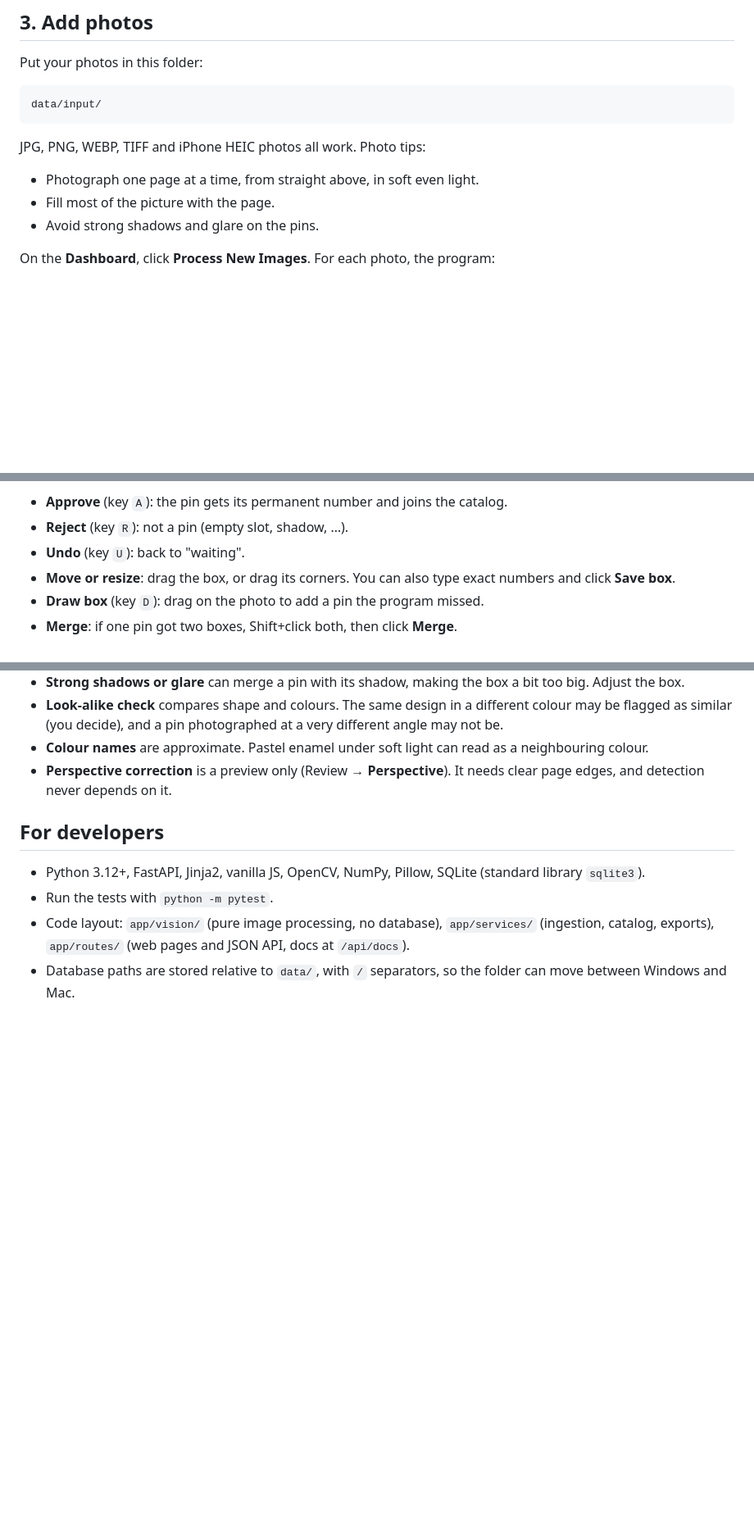
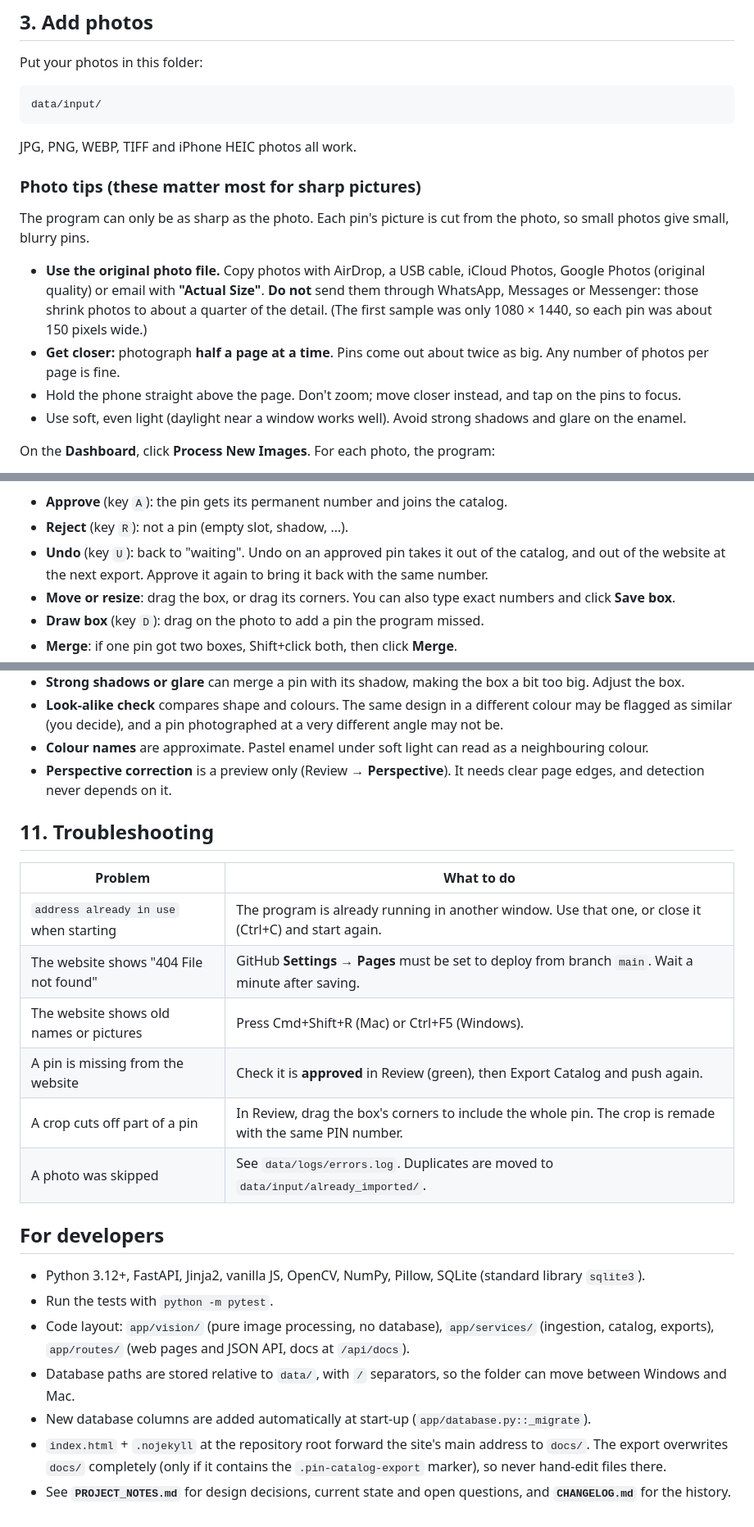
Before and after one commit to Rabelo83/PinCatalog_MG, a Markdown page: README.md, 3 parts joined by grey strips. Shown at 82% size. GitHub-like rendering; blank space fills up the shorter version.

````diff
--- a/README.md
+++ b/README.md
@@ -65,11 +65,16 @@ Put your photos in this folder:
 data/input/
 ```
 
-JPG, PNG, WEBP, TIFF and iPhone HEIC photos all work. Photo tips:
+JPG, PNG, WEBP, TIFF and iPhone HEIC photos all work.
 
-- Photograph one page at a time, from straight above, in soft even light.
-- Fill most of the picture with the page.
-- Avoid strong shadows and glare on the pins.
+### Photo tips (these matter most for sharp pictures)
+
+The program can only be as sharp as the photo. Each pin's picture is cut from the photo, so small photos give small, blurry pins.
+
+- **Use the original photo file.** Copy photos with AirDrop, a USB cable, iCloud Photos, Google Photos (original quality) or email with **"Actual Size"**. **Do not** send them through WhatsApp, Messages or Messenger: those shrink photos to about a quarter of the detail. (The first sample was only 1080 × 1440, so each pin was about 150 pixels wide.)
+- **Get closer:** photograph **half a page at a time**. Pins come out about twice as big. Any number of photos per page is fine.
+- Hold the phone straight above the page. Don't zoom; move closer instead, and tap on the pins to focus.
+- Use soft, even light (daylight near a window works well). Avoid strong shadows and glare on the enamel.
 
 On the **Dashboard**, click **Process New Images**. For each photo, the program:
 
@@ -94,7 +99,7 @@ Click a box to see a preview of its crop on the right. Then:
 
 - **Approve** (key `A`): the pin gets its permanent number and joins the catalog.
 - **Reject** (key `R`): not a pin (empty slot, shadow, …).
-- **Undo** (key `U`): back to "waiting".
+- **Undo** (key `U`): back to "waiting". Undo on an approved pin takes it out of the catalog, and out of the website at the next export. Approve it again to bring it back with the same number.
 - **Move or resize**: drag the box, or drag its corners. You can also type exact numbers and click **Save box**.
 - **Draw box** (key `D`): drag on the photo to add a pin the program missed.
 - **Merge**: if one pin got two boxes, Shift+click both, then click **Merge**.
@@ -254,9 +267,23 @@ Known limitations:
 - **Colour names** are approximate. Pastel enamel under soft light can read as a neighbouring colour.
 - **Perspective correction** is a preview only (Review → **Perspective**). It needs clear page edges, and detection never depends on it.
 
+## 11. Troubleshooting
+
+| Problem | What to do |
+| --- | --- |
+| `address already in use` when starting | The program is already running in another window. Use that one, or close it (Ctrl+C) and start again. |
+| The website shows "404 File not found" | GitHub **Settings → Pages** must be set to deploy from branch `main`. Wait a minute after saving. |
+| The website shows old names or pictures | Press Cmd+Shift+R (Mac) or Ctrl+F5 (Windows). |
+| A pin is missing from the website | Check it is **approved** in Review (green), then Export Catalog and push again. |
+| A crop cuts off part of a pin | In Review, drag the box's corners to include the whole pin. The crop is remade with the same PIN number. |
+| A photo was skipped | See `data/logs/errors.log`. Duplicates are moved to `data/input/already_imported/`. |
+
 ## For developers
 
 - Python 3.12+, FastAPI, Jinja2, vanilla JS, OpenCV, NumPy, Pillow, SQLite (standard library `sqlite3`).
 - Run the tests with `python -m pytest`.
 - Code layout: `app/vision/` (pure image processing, no database), `app/services/` (ingestion, catalog, exports), `app/routes/` (web pages and JSON API, docs at `/api/docs`).
 - Database paths are stored relative to `data/`, with `/` separators, so the folder can move between Windows and Mac.
+- New database columns are added automatically at start-up (`app/database.py::_migrate`).
+- `index.html` + `.nojekyll` at the repository root forward the site's main address to `docs/`. The export overwrites `docs/` completely (only if it contains the `.pin-catalog-export` marker), so never hand-edit files there.
+- See **`PROJECT_NOTES.md`** for design decisions, current state and open questions, and **`CHANGELOG.md`** for the history.
````
Also changed, not shown: other parts of README.md (+10 -2 lines), CHANGELOG.md (added, +40 -0 lines), PROJECT_NOTES.md (added, +52 -0 lines).
